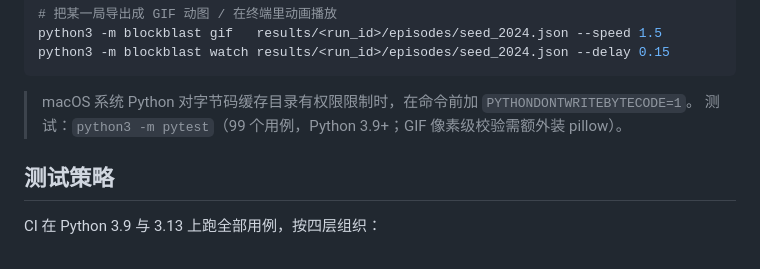
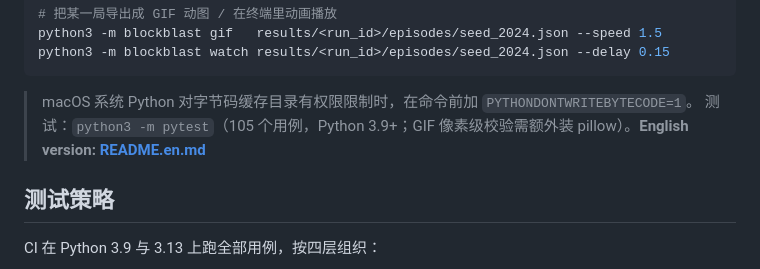
Before and after one commit to kittimzhe/blockblast-bench, a Markdown page: README.md, the part around the change. Rendered like a GitHub page.

````diff
--- a/README.md
+++ b/README.md
@@ -38,7 +38,7 @@ python3 -m blockblast watch results/<run_id>/episodes/seed_2024.json --delay 0.1
 ```
 
 > macOS 系统 Python 对字节码缓存目录有权限限制时，在命令前加 `PYTHONDONTWRITEBYTECODE=1`。
-> 测试：`python3 -m pytest`（99 个用例，Python 3.9+；GIF 像素级校验需额外装 pillow）。
+> 测试：`python3 -m pytest`（105 个用例，Python 3.9+；GIF 像素级校验需额外装 pillow）。**English version: [README.en.md](README.en.md)**
 
 ## 测试策略
 
````
Also changed, not shown: README.en.md (added, +128 -0 lines).
